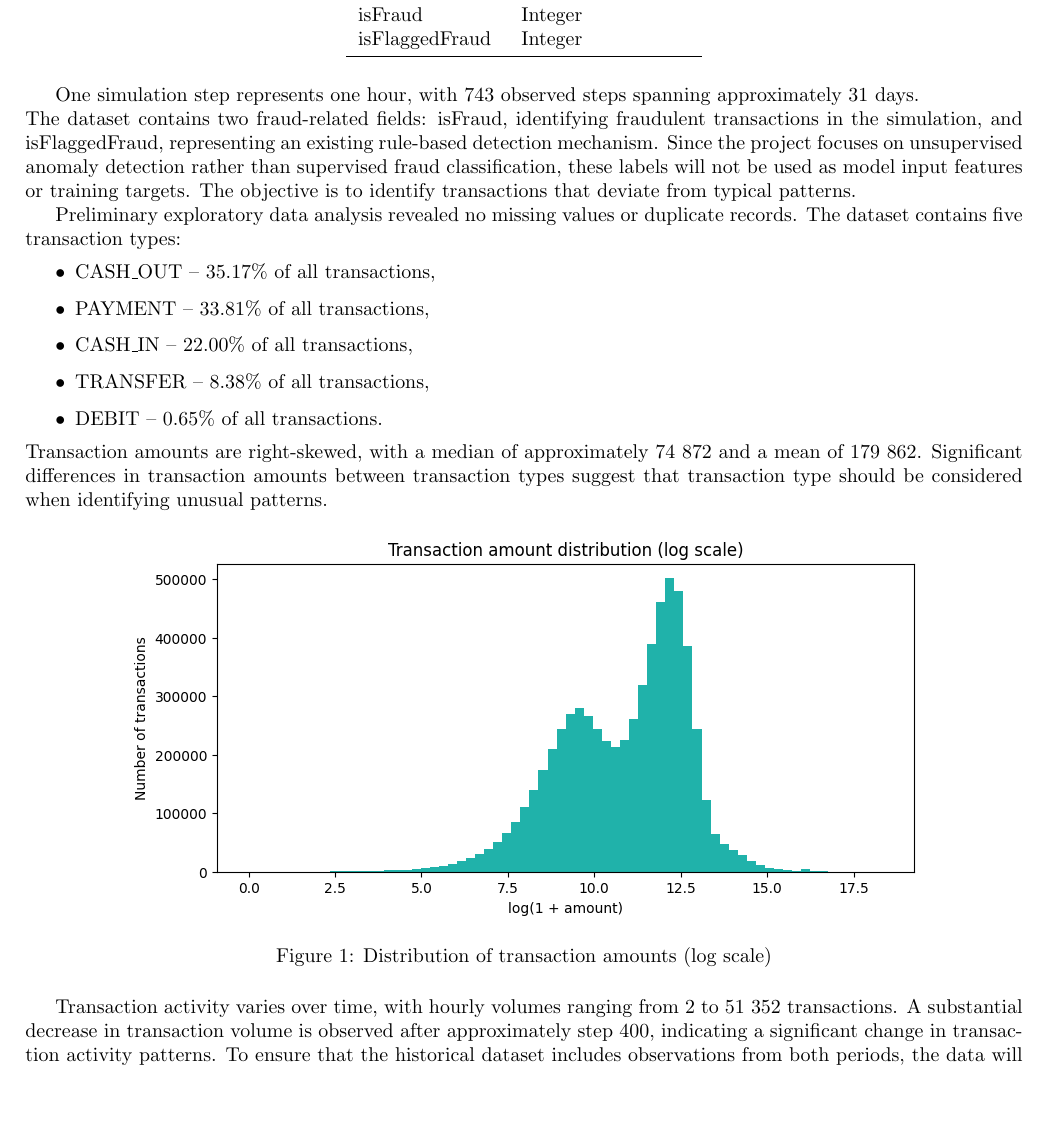
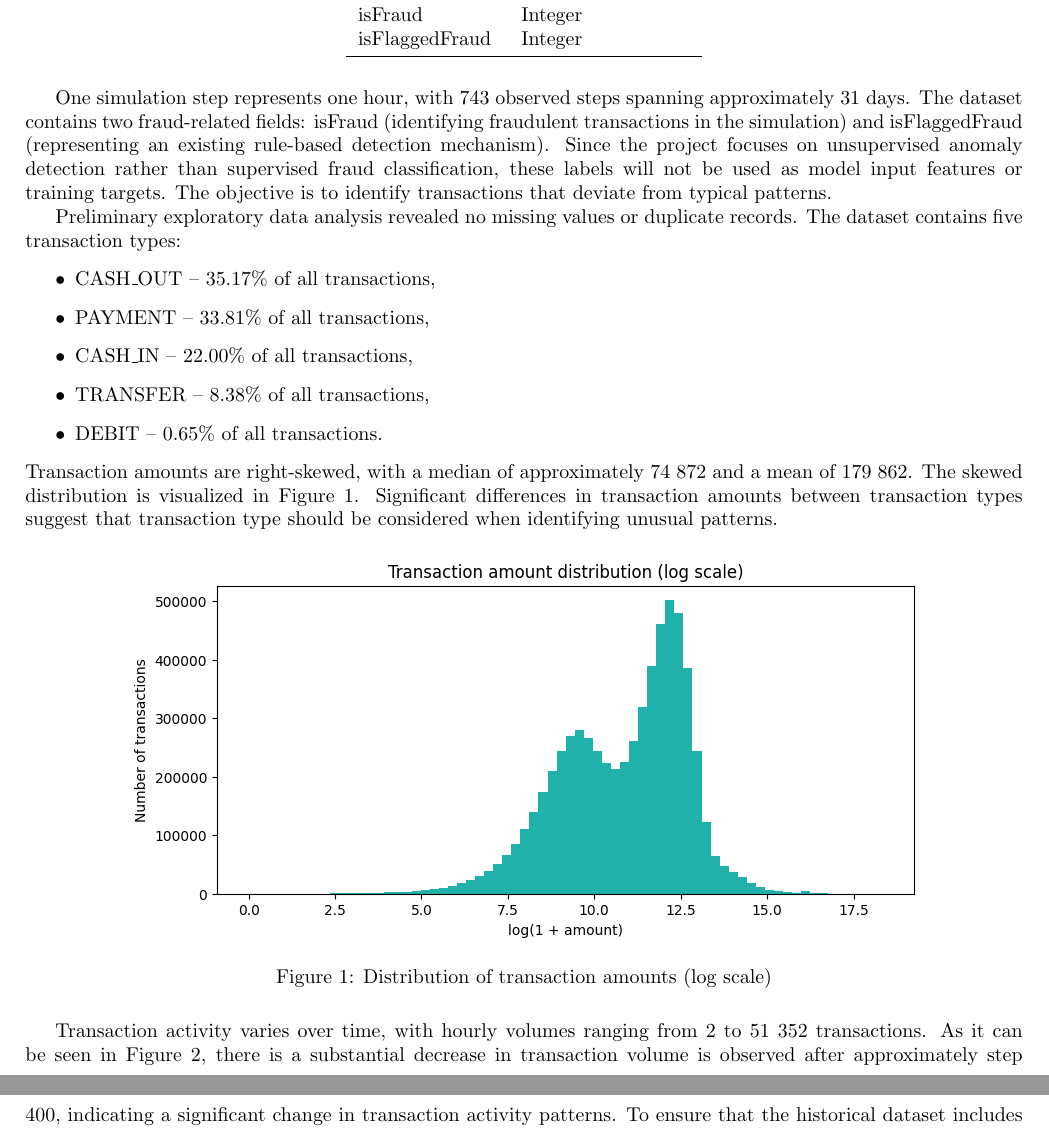
Before and after one commit to krukj/big-data-analytics, a LaTeX document (report.tex): part of page 4 of 9 before the commit and two parts of pages 4 and 5 of 9 after it, the two joined at a grey line, cut so that both start at the same text, the shorter picture padded with empty space. Compiled offline with pdfLaTeX.

Commit message:
add references in section 4.1

```diff
--- a/report.tex
+++ b/report.tex
@@ -78,8 +78,8 @@ PaySim is a synthetic dataset available on Kaggle: \href{https://www.kaggle.com/
         \bottomrule
     \end{tabular}
 \end{table}
-One simulation step represents one hour, with 743 observed steps spanning approximately 31 days. \\
-The dataset contains two fraud-related fields: isFraud, identifying fraudulent transactions in the simulation, and isFlaggedFraud, representing an existing rule-based detection mechanism. Since the project focuses on unsupervised anomaly detection rather than supervised fraud classification, these labels will not be used as model input features or training targets. The objective is to identify transactions that deviate from typical patterns.
+One simulation step represents one hour, with 743 observed steps spanning approximately 31 days.
+The dataset contains two fraud-related fields: isFraud (identifying fraudulent transactions in the simulation) and isFlaggedFraud (representing an existing rule-based detection mechanism). Since the project focuses on unsupervised anomaly detection rather than supervised fraud classification, these labels will not be used as model input features or training targets. The objective is to identify transactions that deviate from typical patterns.
 
 Preliminary exploratory data analysis revealed no missing values or duplicate records. The dataset contains five transaction types:
 \begin{itemize}
@@ -89,15 +89,15 @@ Preliminary exploratory data analysis revealed no missing values or duplicate re
     \item TRANSFER -- 8.38\% of all transactions,
     \item DEBIT -- 0.65\% of all transactions.
 \end{itemize}
-Transaction amounts are right-skewed, with a median of approximately 74 872 and a mean of 179 862. Significant differences in transaction amounts between transaction types suggest that transaction type should be considered when identifying unusual patterns.
+Transaction amounts are right-skewed, with a median of approximately 74 872 and a mean of 179 862. The skewed distribution is visualized in Figure~\ref{fig:transaction_amounts}. Significant differences in transaction amounts between transaction types suggest that transaction type should be considered when identifying unusual patterns.
 \begin{figure}[H]
     \centering
     \includegraphics[width=0.8\textwidth]{report_plots/transaction_amount_dist.png}
     \caption{Distribution of transaction amounts (log scale)}
-    \label{fig:transaction_types}
+    \label{fig:transaction_amounts}
 \end{figure}
 
-Transaction activity varies over time, with hourly volumes ranging from 2 to 51 352 transactions. A substantial decrease in transaction volume is observed after approximately step 400, indicating a significant change in transaction activity patterns. To ensure that the historical dataset includes observations from both periods, the data will be divided some time after step 400th, e.g. at step 500. Transactions from the first 500 simulation hours will be used as historical batch data, while the remaining transactions will be replayed as a simulated stream. The aim of this approach is to allow the model to learn from different transaction activity patterns.
+Transaction activity varies over time, with hourly volumes ranging from 2 to 51 352 transactions. As it can be seen in Figure~\ref{fig:trans_vol_over_time}, there is a substantial decrease in transaction volume is observed after approximately step 400, indicating a significant change in transaction activity patterns. To ensure that the historical dataset includes observations from both periods, the data will be divided some time after step 400th, e.g. at step 500. Transactions from the first 500 simulation hours will be used as historical batch data, while the remaining transactions will be replayed as a simulated stream. The aim of this approach is to allow the model to learn from different transaction activity patterns.
 \begin{figure}[H]
     \centering
     \includegraphics[width=0.8\textwidth]{report_plots/trans_volume_over_time.png}
```
Also changed, not shown: report.tex (6 more changed lines), 1 other file.
